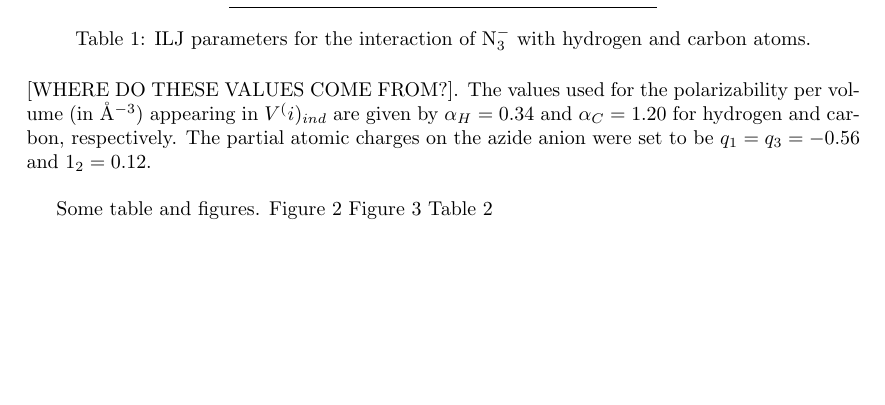
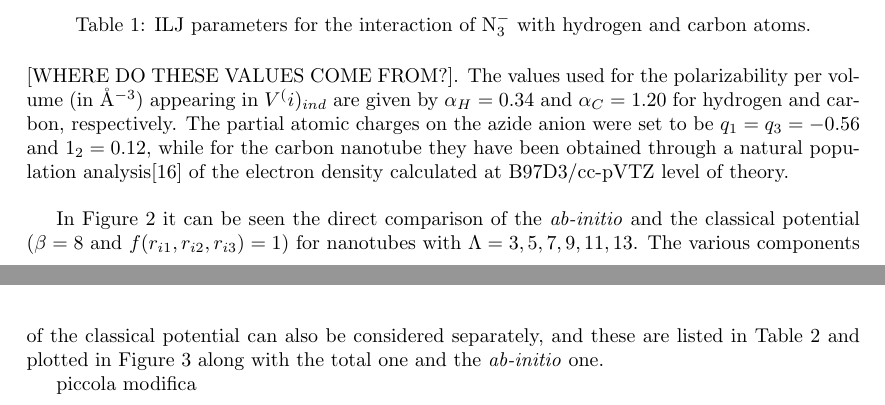
Before and after one commit to stefabat/ILJ, a LaTeX CV (res/n3_t555.tex): part of page 4 of 13 before the commit and two parts of pages 4 and 5 of 13 after it, the two joined at a grey line, cut so that both start at the same text, the shorter picture padded with empty space. The pictures show the PDF file res/n3_t555.pdf that the author committed with the source.

Commit message:
some more lines discussing plots

```diff
--- a/res/n3_t555.tex
+++ b/res/n3_t555.tex
@@ -122,13 +122,12 @@ The total interaction energy $E_{int}$ is finally obtained by summing over all a
 where $N_C$, $N_N$ and $N_H$ correspond to the total number of carbon, nitrogen and hydrogen atoms, respectively.
 The superscript $(ij)$ in the ILJ potential term $V_{ILJ}^{(ij)}$ keeps track of the interacting atom types such that the parameters can be accordingly set to the values given in \tref{tab:ILJ_parms} [WHERE DO THESE VALUES COME FROM?].
 The values used for the polarizability per volume (in \AA$^{-3}$) appearing in $V^(i)_{ind}$ are given by $\alpha_H = 0.34$ and $\alpha_C = 1.20$ for hydrogen and carbon, respectively.
-The partial atomic charges on the azide anion were set to be $q_1 = q_3 = -0.56$ and $1_2 = 0.12$.\\
+The partial atomic charges on the azide anion were set to be $q_1 = q_3 = -0.56$ and $1_2 = 0.12$, while for the carbon nanotube they have been obtained through a natural population analysis\cite{Reed1985a} of the electron density calculated at B97D3/cc-pVTZ level of theory.\\
 
-Some table and figures.
-\fref{fig:n3t55x_classical_eint}
-\fref{fig:n3t55x_comp_eint}
-\tref{tab:pot_comp}
+In \fref{fig:n3t55x_comp_eint} it can be seen the direct comparison of the \emph{ab-initio} and the classical potential ($\beta = 8$ and $f(r_{i1},r_{i2},r_{i3}) = 1$) for nanotubes with $\Lambda = 3,5,7,9,11,13$.
+The various components of the classical potential can also be considered separately, and these are listed in \tref{tab:pot_comp} and plotted in \fref{fig:n3t55x_classical_eint} along with the total one and the \emph{ab-initio} one.
 
+piccola modifica
 
 \clearpage
 
```
Also changed, not shown: res/n3_t555.pdf, 1 other file.
